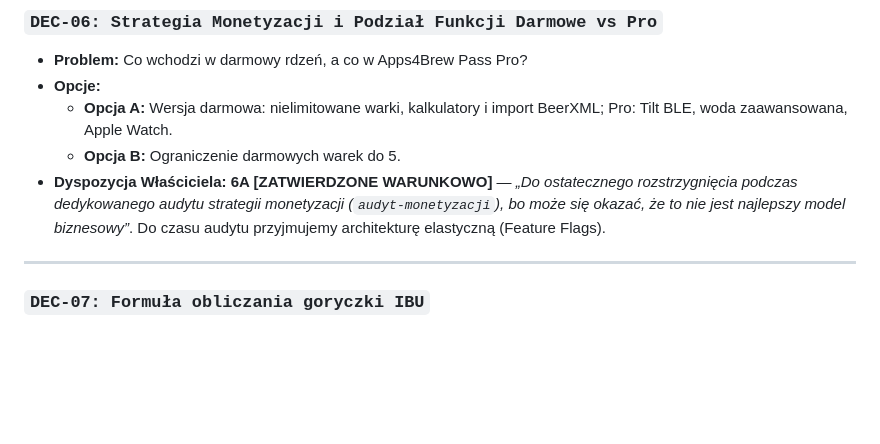
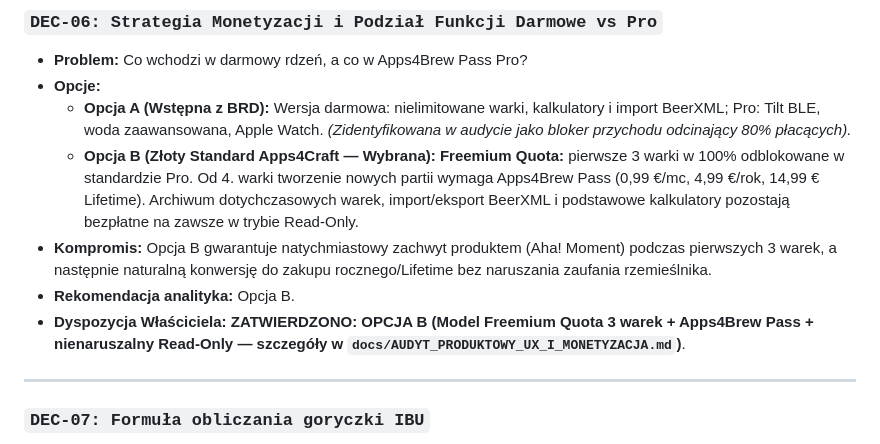
Before and after one commit to lkarwowski494/piwowar, a Markdown page: docs/brd/00b_Decyzje.md, the part around the change. Rendered like a GitHub page; blank space fills up the shorter version.

Commit message:
feat(monetization): complete product & monetization audit docs/AUDYT_PRODUKTOWY_UX_I_MONETYZACJA.md and resolve DEC-06

```diff
--- a/docs/brd/00b_Decyzje.md
+++ b/docs/brd/00b_Decyzje.md
@@ -62,9 +62,11 @@ Każdy dylemat architektoniczny, biznesowy i rzemieślniczy został formalnie za
 ### `DEC-06: Strategia Monetyzacji i Podział Funkcji Darmowe vs Pro`
 - **Problem:** Co wchodzi w darmowy rdzeń, a co w Apps4Brew Pass Pro?
 - **Opcje:**
-  - **Opcja A:** Wersja darmowa: nielimitowane warki, kalkulatory i import BeerXML; Pro: Tilt BLE, woda zaawansowana, Apple Watch.
-  - **Opcja B:** Ograniczenie darmowych warek do 5.
-- **Dyspozycja Właściciela:** **6A [ZATWIERDZONE WARUNKOWO]** — *„Do ostatecznego rozstrzygnięcia podczas dedykowanego audytu strategii monetyzacji (`audyt-monetyzacji`), bo może się okazać, że to nie jest najlepszy model biznesowy”*. Do czasu audytu przyjmujemy architekturę elastyczną (Feature Flags).
+  - **Opcja A (Wstępna z BRD):** Wersja darmowa: nielimitowane warki, kalkulatory i import BeerXML; Pro: Tilt BLE, woda zaawansowana, Apple Watch. *(Zidentyfikowana w audycie jako bloker przychodu odcinający 80% płacących).*
+  - **Opcja B (Złoty Standard Apps4Craft — Wybrana):** **Freemium Quota:** pierwsze 3 warki w 100% odblokowane w standardzie Pro. Od 4. warki tworzenie nowych partii wymaga Apps4Brew Pass (0,99 €/mc, 4,99 €/rok, 14,99 € Lifetime). Archiwum dotychczasowych warek, import/eksport BeerXML i podstawowe kalkulatory pozostają bezpłatne na zawsze w trybie Read-Only.
+- **Kompromis:** Opcja B gwarantuje natychmiastowy zachwyt produktem (Aha! Moment) podczas pierwszych 3 warek, a następnie naturalną konwersję do zakupu rocznego/Lifetime bez naruszania zaufania rzemieślnika.
+- **Rekomendacja analityka:** Opcja B.
+- **Dyspozycja Właściciela:** **ZATWIERDZONO: OPCJA B (Model Freemium Quota 3 warek + Apps4Brew Pass + nienaruszalny Read-Only — szczegóły w `docs/AUDYT_PRODUKTOWY_UX_I_MONETYZACJA.md`)**.
 
 ---
 
```
Also changed, not shown: docs/AUDYT_PRODUKTOWY_UX_I_MONETYZACJA.md (added, +109 -0 lines), docs/brd/A2.md (+5 -5 lines).
